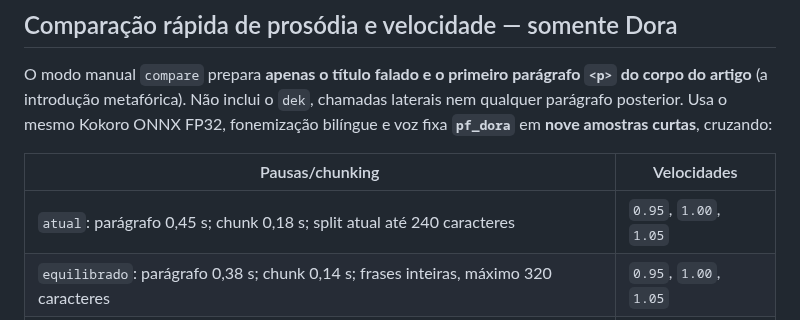
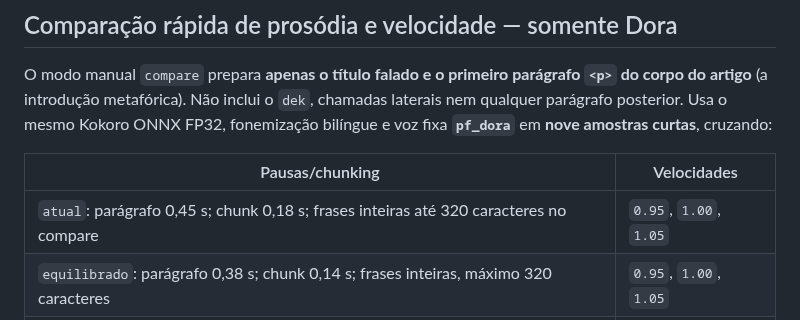
Before and after one commit to joaovpimenta/tech-topics, a Markdown page: docs/KOKORO_ACTIONS.md, the part around the change. GitHub-like rendering.

Commit message:
docs(tts): correct comparison selector and baseline sentence chunk description

```diff
--- a/docs/KOKORO_ACTIONS.md
+++ b/docs/KOKORO_ACTIONS.md
@@ -124,7 +124,7 @@ Kokoro ONNX FP32, fonemização bilíngue e voz fixa **`pf_dora`** em
 
 | Pausas/chunking | Velocidades |
 |---|---|
-| `atual`: parágrafo 0,45 s; chunk 0,18 s; split atual até 240 caracteres | `0.95`, `1.00`, `1.05` |
+| `atual`: parágrafo 0,45 s; chunk 0,18 s; frases inteiras até 320 caracteres no compare | `0.95`, `1.00`, `1.05` |
 | `equilibrado`: parágrafo 0,38 s; chunk 0,14 s; frases inteiras, máximo 320 caracteres | `0.95`, `1.00`, `1.05` |
 | `fluido`: parágrafo 0,30 s; chunk 0,10 s; frases inteiras, máximo 320 caracteres | `0.95`, `1.00`, `1.05` |
 
```
